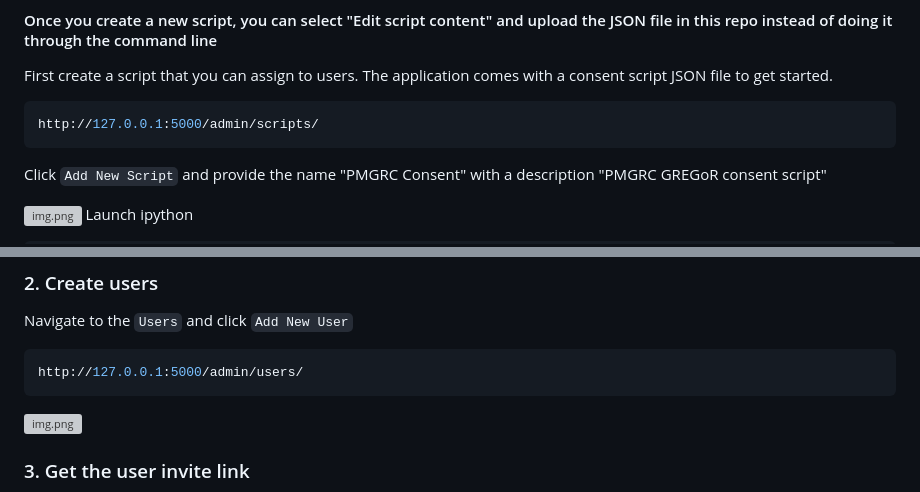
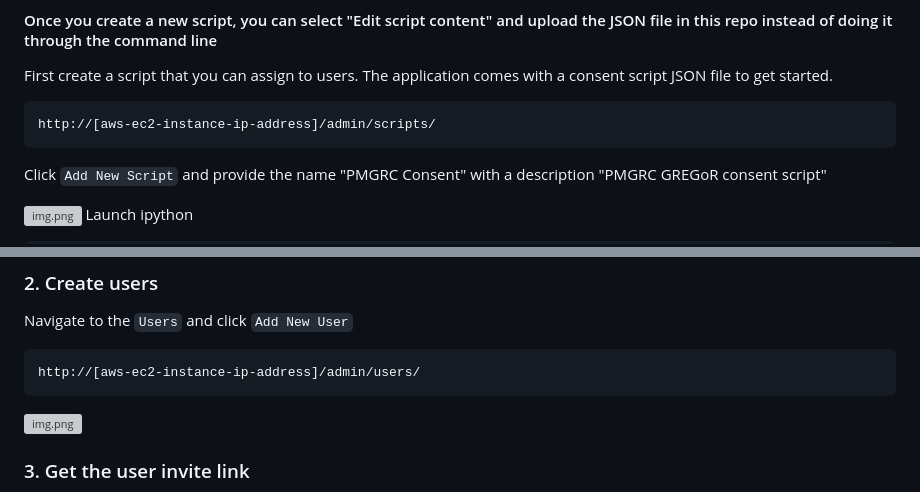
Before and after one commit to UCI-ICTS/mia, a Markdown page: README.md, 2 parts joined by grey strips. Rendered like a GitHub page; grey boxes are pictures that could not be loaded.

````diff
--- a/README.md
+++ b/README.md
@@ -103,7 +111,7 @@ http://127.0.0.1:5000/admin/
 First create a script that you can assign to users. The application comes with a consent script
 JSON file to get started.
 ```python
-http://127.0.0.1:5000/admin/scripts/
+http://[aws-ec2-instance-ip-address]/admin/scripts/
 ```
 Click `Add New Script` and provide the name "PMGRC Consent" with a description "PMGRC GREGoR consent script"
 
@@ -120,7 +128,7 @@ This will load the current consent script into the database.
 ### 2. Create users
 Navigate to the `Users` and click `Add New User`
 ```python
-http://127.0.0.1:5000/admin/users/
+http://[aws-ec2-instance-ip-address]/admin/users/
 ```
 ![img.png](app/static/images/readme/users_admin.png)
 
````
Also changed, not shown: other parts of README.md (+27 -19 lines).
